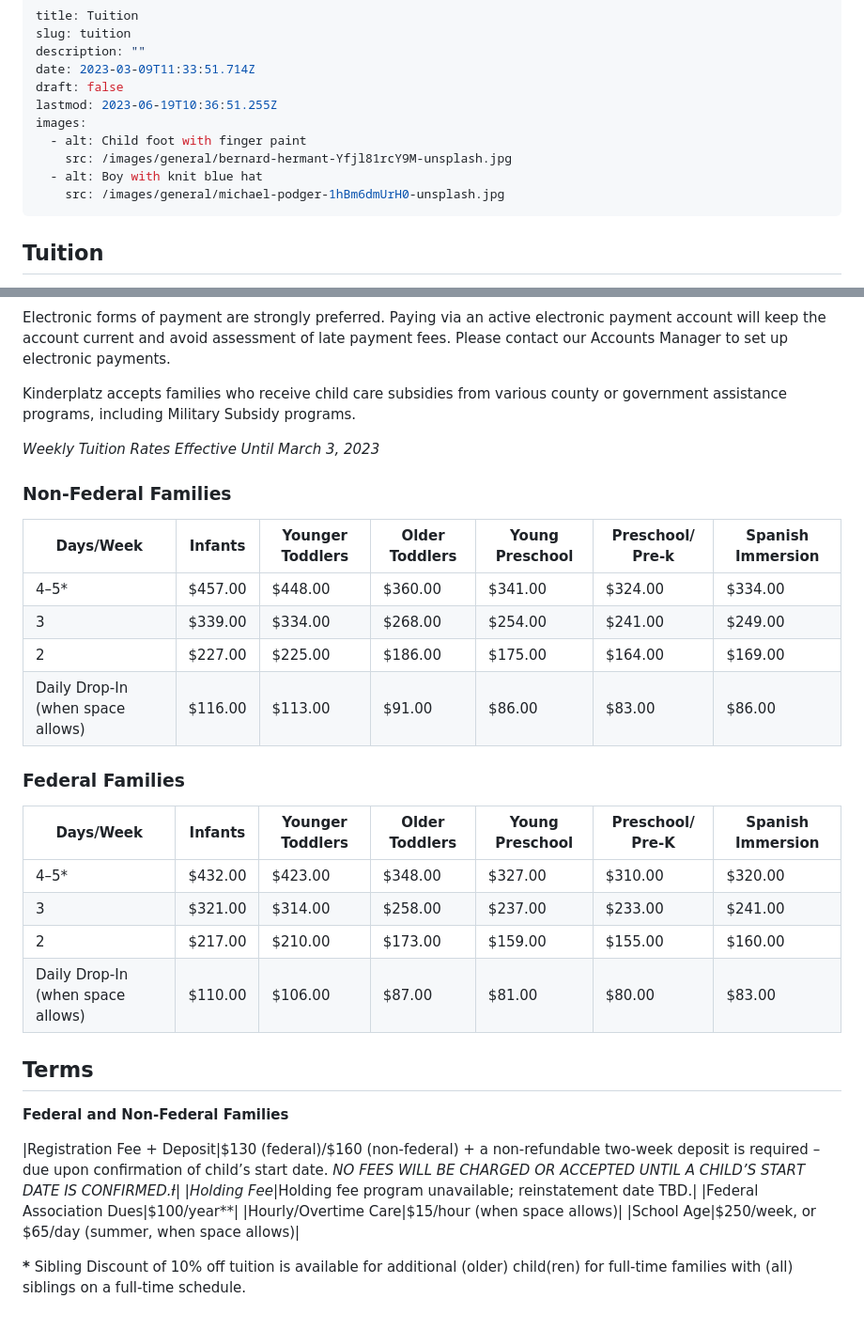
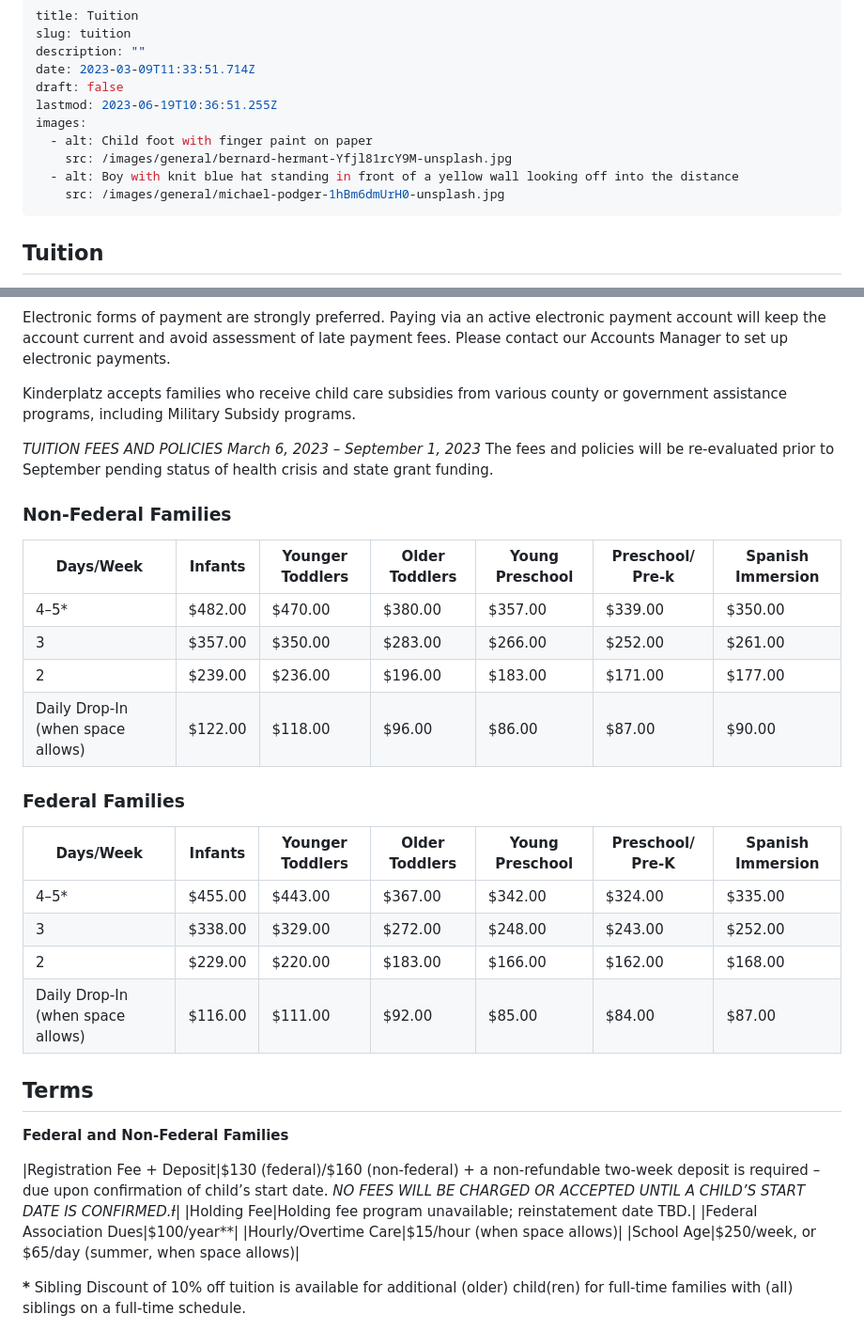
Before and after one commit to OOKB/kinderplatz-api, a Markdown page: content/pages/tuition.md, 2 parts joined by grey strips. Shown at 94% size. GitHub-like rendering.

Commit message:
update tuition tables to up to date info

```diff
--- a/content/pages/tuition.md
+++ b/content/pages/tuition.md
@@ -6,9 +6,9 @@ date: 2023-03-09T11:33:51.714Z
 draft: false
 lastmod: 2023-06-19T10:36:51.255Z
 images:
-  - alt: Child foot with finger paint
+  - alt: Child foot with finger paint on paper
     src: /images/general/bernard-hermant-Yfjl81rcY9M-unsplash.jpg
-  - alt: Boy with knit blue hat
+  - alt: Boy with knit blue hat standing in front of a yellow wall looking off into the distance
     src: /images/general/michael-podger-1hBm6dmUrH0-unsplash.jpg
 ---
 
@@ -20,33 +20,34 @@ Electronic forms of payment are strongly preferred. Paying via an active electro
 
 Kinderplatz accepts families who receive child care subsidies from various county or government assistance programs, including Military Subsidy programs.
 
-*Weekly Tuition Rates Effective Until March 3, 2023*
+*TUITION FEES AND POLICIES March 6, 2023 – September 1, 2023*
+The fees and policies will be re-evaluated prior to September pending status of health crisis and state grant funding.
 
 ### Non-Federal Families
 
 | Days/Week                         | Infants | Younger Toddlers | Older Toddlers | Young Preschool | Preschool/ Pre-k | Spanish Immersion |
 | --------------------------------- | ------- | ---------------- | -------------- | --------------- | ---------------- | ----------------- |
-| 4–5*                              | $457.00 | $448.00          | $360.00        | $341.00         | $324.00          | $334.00           |
-| 3                                 | $339.00 | $334.00          | $268.00        | $254.00         | $241.00          | $249.00           |
-| 2                                 | $227.00 | $225.00          | $186.00        | $175.00         | $164.00          | $169.00           |
-| Daily Drop-In (when space allows) | $116.00 | $113.00          | $91.00         | $86.00          | $83.00           | $86.00            |
+| 4–5*                              | $482.00 | $470.00          | $380.00        | $357.00         | $339.00          | $350.00           |
+| 3                                 | $357.00 | $350.00          | $283.00        | $266.00         | $252.00          | $261.00           |
+| 2                                 | $239.00 | $236.00          | $196.00        | $183.00         | $171.00          | $177.00           |
+| Daily Drop-In (when space allows) | $122.00 | $118.00          | $96.00         | $86.00          | $87.00           | $90.00            |
 
 ### Federal Families
 
 | Days/Week                         | Infants | Younger Toddlers | Older Toddlers | Young Preschool | Preschool/ Pre-K | Spanish Immersion |
 | --------------------------------- | ------- | ---------------- | -------------- | --------------- | ---------------- | ----------------- |
-| 4–5*                              | $432.00 | $423.00          | $348.00        | $327.00         | $310.00          | $320.00           |
-| 3                                 | $321.00 | $314.00          | $258.00        | $237.00         | $233.00          | $241.00           |
-| 2                                 | $217.00 | $210.00          | $173.00        | $159.00         | $155.00          | $160.00           |
-| Daily Drop-In (when space allows) | $110.00 | $106.00          | $87.00         | $81.00          | $80.00           | $83.00            |
+| 4–5*                              | $455.00 | $443.00          | $367.00        | $342.00         | $324.00          | $335.00           |
+| 3                                 | $338.00 | $329.00          | $272.00        | $248.00         | $243.00          | $252.00           |
+| 2                                 | $229.00 | $220.00          | $183.00        | $166.00         | $162.00          | $168.00           |
+| Daily Drop-In (when space allows) | $116.00 | $111.00          | $92.00         | $85.00          | $84.00           | $87.00            |
 
 ## Terms
 
 **Federal and Non-Federal Families**
 
 |Registration Fee + Deposit|$130 (federal)/$160 (non-federal) + a non-refundable two-week deposit is required – due upon confirmation of child’s start date. *NO FEES WILL BE CHARGED OR ACCEPTED UNTIL A CHILD’S START DATE IS CONFIRMED.Ɨ*|
-|*Holding Fee*|Holding fee program unavailable; reinstatement date TBD.|
-﻿|Federal Association Dues|$100/year\*\*|
+|Holding Fee|Holding fee program unavailable; reinstatement date TBD.|
+|Federal Association Dues|$100/year\*\*|
 |Hourly/Overtime Care|$15/hour (when space allows)|
 |School Age|$250/week, or $65/day (summer, when space allows)|
 
```
